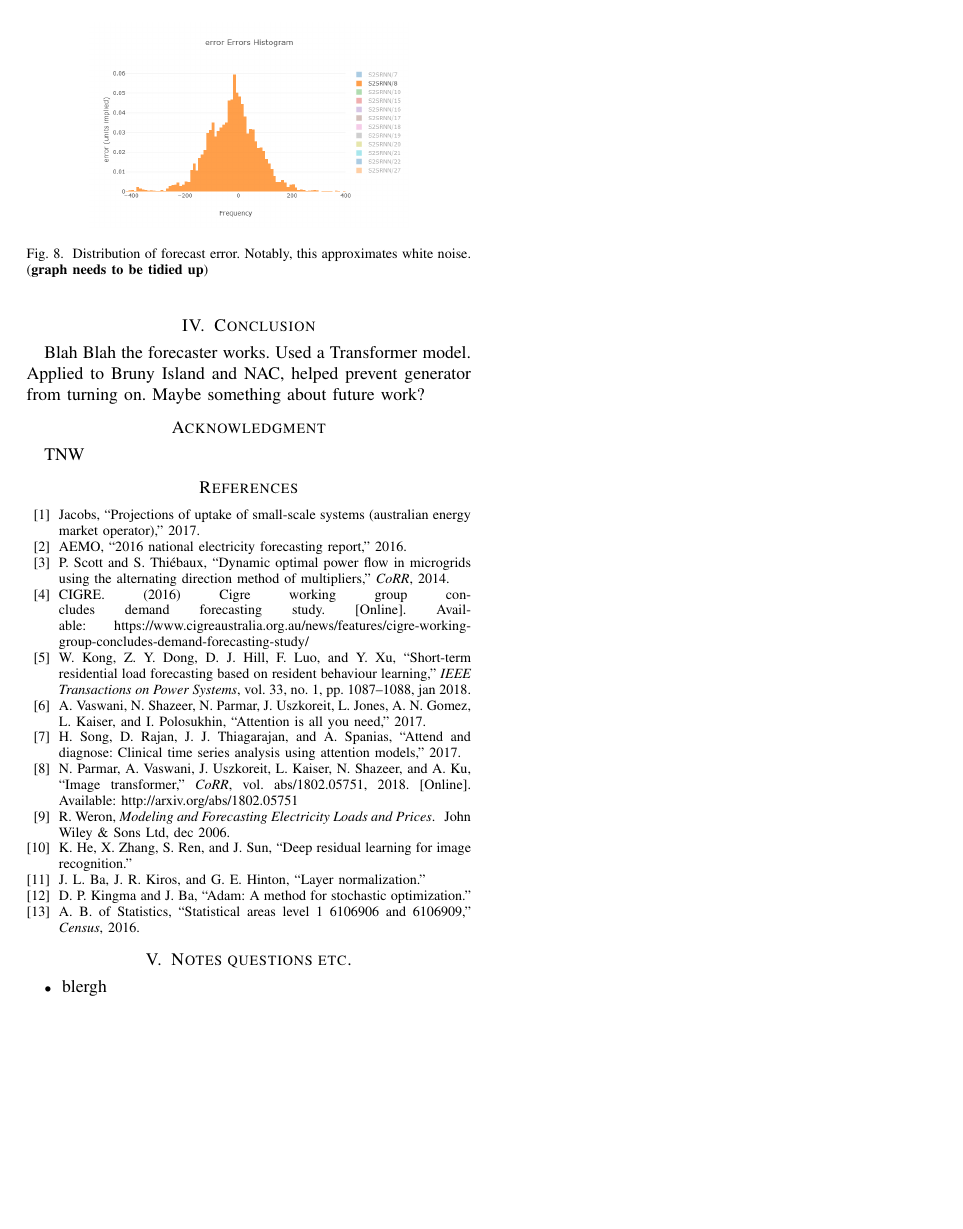
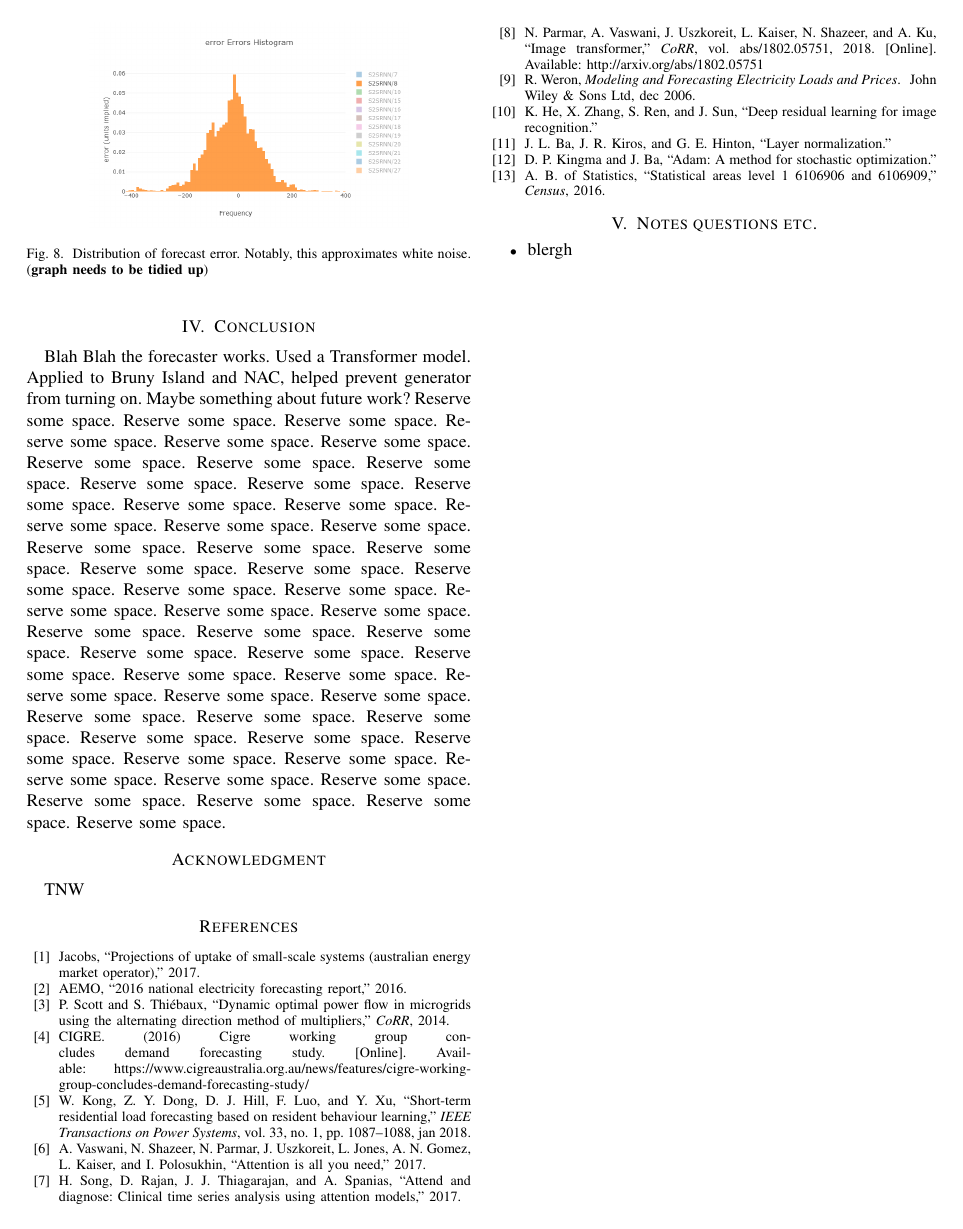
Before and after one commit to jurasofish/load_forecast_paper, a LaTeX paper (aupec.tex): page 6 of 6. Compiled offline with pdfLaTeX; a missing font is replaced by an installed copy or a similar font; a LaTeX package or settings file that is missing is left out.

Commit message:
conclusion reserve space

```diff
--- a/aupec.tex
+++ b/aupec.tex
@@ -397,6 +397,25 @@ Blah Blah the forecaster works.
 Used a Transformer model.
 Applied to Bruny Island and NAC, helped prevent generator from turning on.
 Maybe something about future work?
+Reserve some space. Reserve some space. Reserve some space.
+Reserve some space. Reserve some space. Reserve some space.
+Reserve some space. Reserve some space. Reserve some space.
+Reserve some space. Reserve some space. Reserve some space.
+Reserve some space. Reserve some space. Reserve some space.
+Reserve some space. Reserve some space. Reserve some space.
+Reserve some space. Reserve some space. Reserve some space.
+Reserve some space. Reserve some space. Reserve some space.
+Reserve some space. Reserve some space. Reserve some space.
+Reserve some space. Reserve some space. Reserve some space.
+Reserve some space. Reserve some space. Reserve some space.
+Reserve some space. Reserve some space. Reserve some space.
+Reserve some space. Reserve some space. Reserve some space.
+Reserve some space. Reserve some space. Reserve some space.
+Reserve some space. Reserve some space. Reserve some space.
+Reserve some space. Reserve some space. Reserve some space.
+Reserve some space. Reserve some space. Reserve some space.
+Reserve some space. Reserve some space. Reserve some space.
+
 
 
 \section*{Acknowledgment}
```
